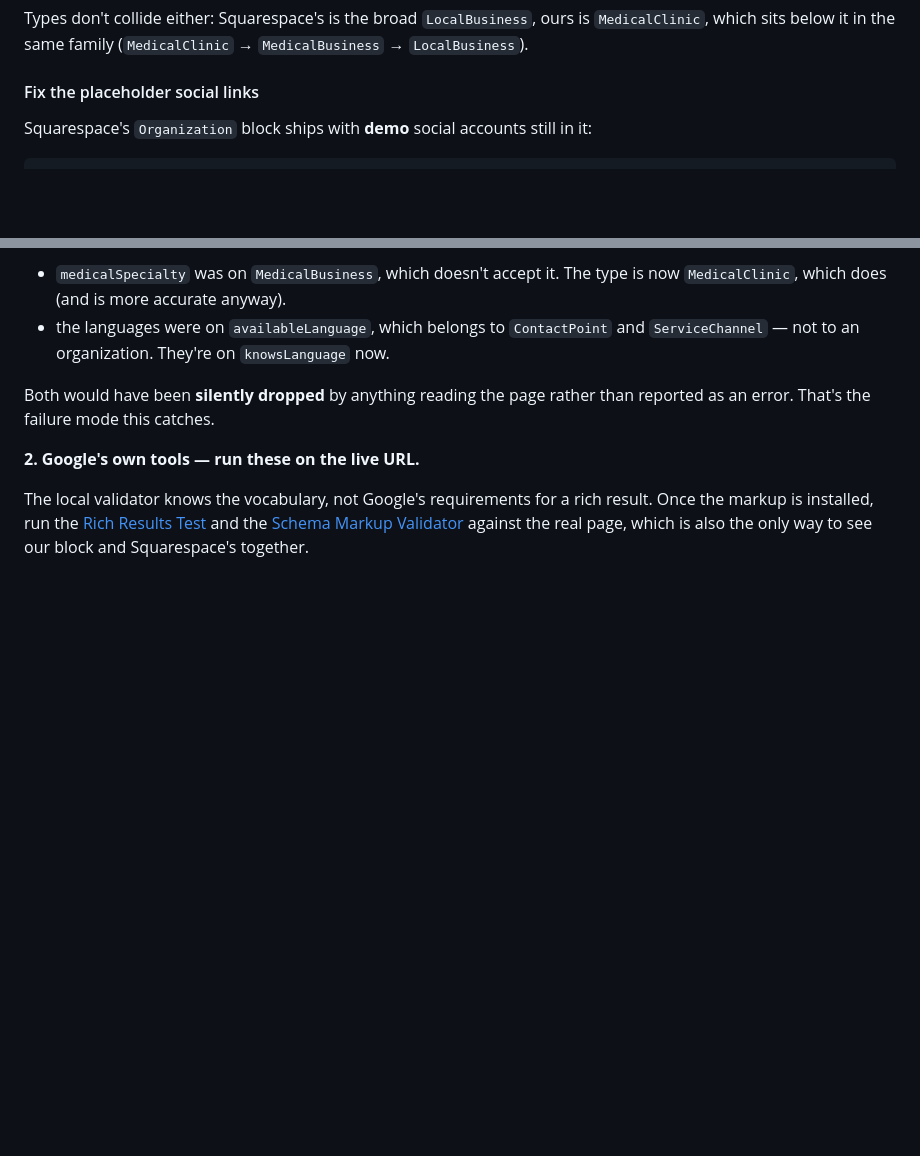
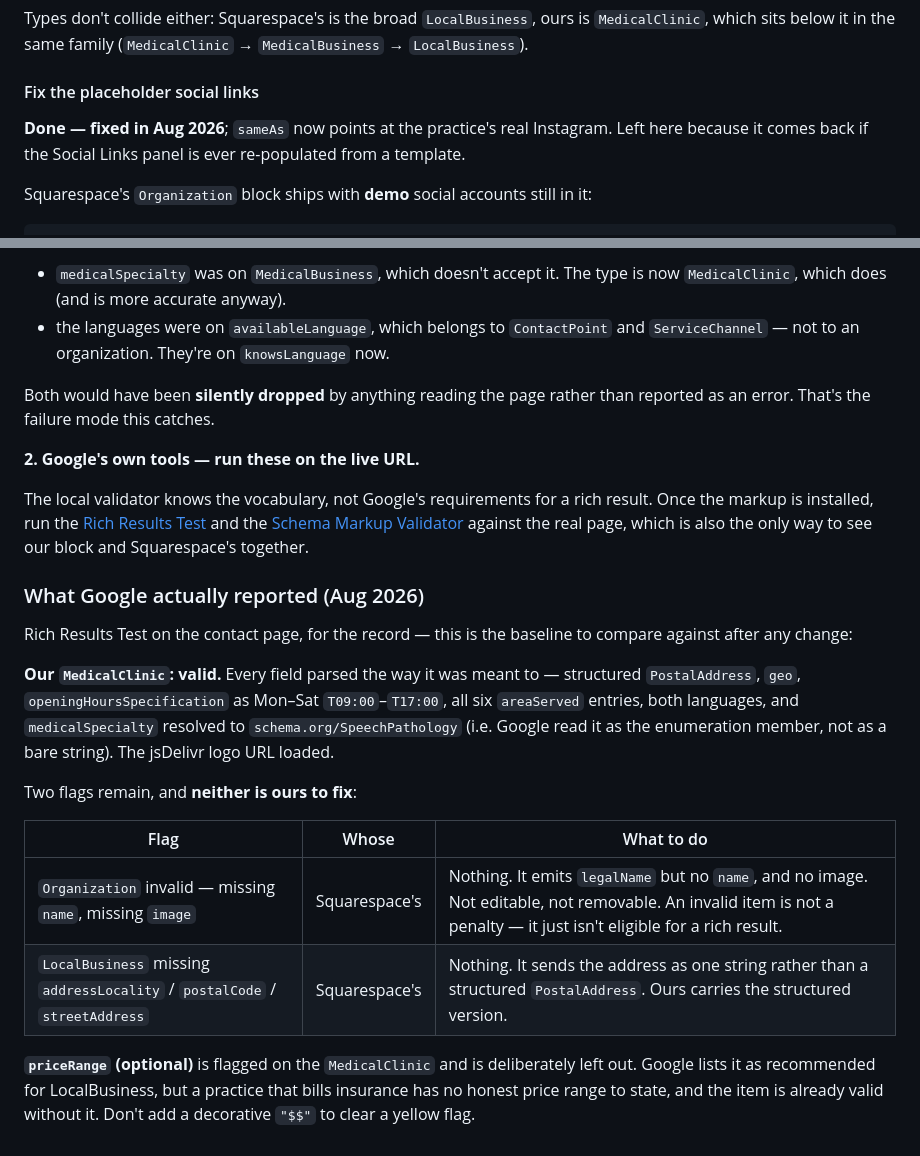
Before and after one commit to vistaspeechandswallowing/webblocks, a Markdown page: site/README.md, 2 parts joined by grey strips. Rendered like a GitHub page; blank space fills up the shorter version.

Commit message:
Record the Rich Results Test baseline
Our MedicalClinic validates. Every field parsed as intended, including
medicalSpecialty resolving to the schema.org enumeration member rather
than staying a bare string, and the six areaServed entries.

Both remaining flags belong to Squarespace's own blocks: its Organization
is invalid for missing name and image, and its LocalBusiness lacks the
address subfields because it sends the address as one string. Neither is
editable or removable, and an invalid item is not a penalty — it is just
not eligible for a rich result. Written down so the next person doesn't
go hunting for a bug in our markup.

priceRange stays out. It is optional, the item is valid without it, and a
practice that bills insurance has no honest price range to state — a
decorative "$$" to clear a yellow flag is not worth it.

Also marks the placeholder-social-links fix as done; the note stays
because the panel can be re-populated.

```diff
--- a/site/README.md
+++ b/site/README.md
@@ -224,6 +224,10 @@ Types don't collide either: Squarespace's is the broad `LocalBusiness`, ours is
 
 #### Fix the placeholder social links
 
+**Done — fixed in Aug 2026**; `sameAs` now points at the practice's real
+Instagram. Left here because it comes back if the Social Links panel is ever
+re-populated from a template.
+
 Squarespace's `Organization` block ships with **demo** social accounts still in
 it:
 
@@ -333,3 +337,26 @@ result. Once the markup is installed, run the
 [Rich Results Test](https://search.google.com/test/rich-results) and the
 [Schema Markup Validator](https://validator.schema.org/) against the real page,
 which is also the only way to see our block and Squarespace's together.
+
+### What Google actually reported (Aug 2026)
+
+Rich Results Test on the contact page, for the record — this is the baseline to
+compare against after any change:
+
+**Our `MedicalClinic`: valid.** Every field parsed the way it was meant to —
+structured `PostalAddress`, `geo`, `openingHoursSpecification` as Mon–Sat
+`T09:00`–`T17:00`, all six `areaServed` entries, both languages, and
+`medicalSpecialty` resolved to `schema.org/SpeechPathology` (i.e. Google read it
+as the enumeration member, not as a bare string). The jsDelivr logo URL loaded.
+
+Two flags remain, and **neither is ours to fix**:
+
+| Flag | Whose | What to do |
+| --- | --- | --- |
+| `Organization` invalid — missing `name`, missing `image` | Squarespace's | Nothing. It emits `legalName` but no `name`, and no image. Not editable, not removable. An invalid item is not a penalty — it just isn't eligible for a rich result. |
+| `LocalBusiness` missing `addressLocality` / `postalCode` / `streetAddress` | Squarespace's | Nothing. It sends the address as one string rather than a structured `PostalAddress`. Ours carries the structured version. |
+
+**`priceRange` (optional)** is flagged on the `MedicalClinic` and is deliberately
+left out. Google lists it as recommended for LocalBusiness, but a practice that
+bills insurance has no honest price range to state, and the item is already
+valid without it. Don't add a decorative `"$$"` to clear a yellow flag.
```
